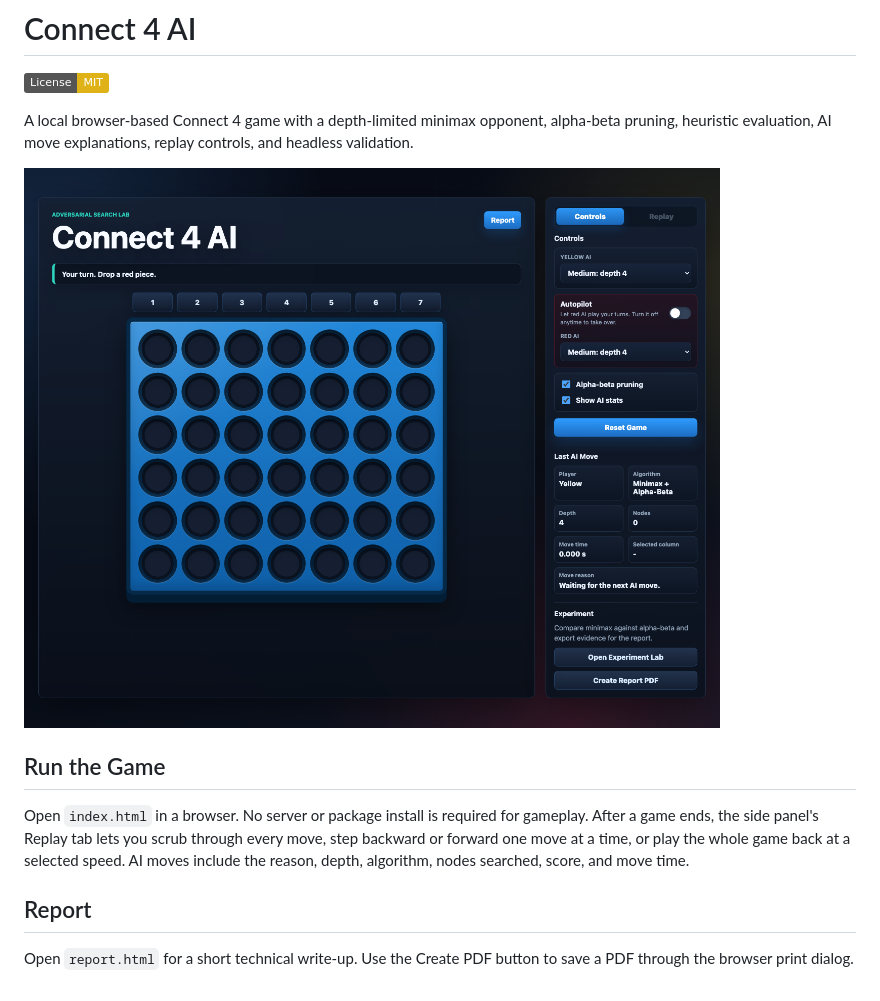
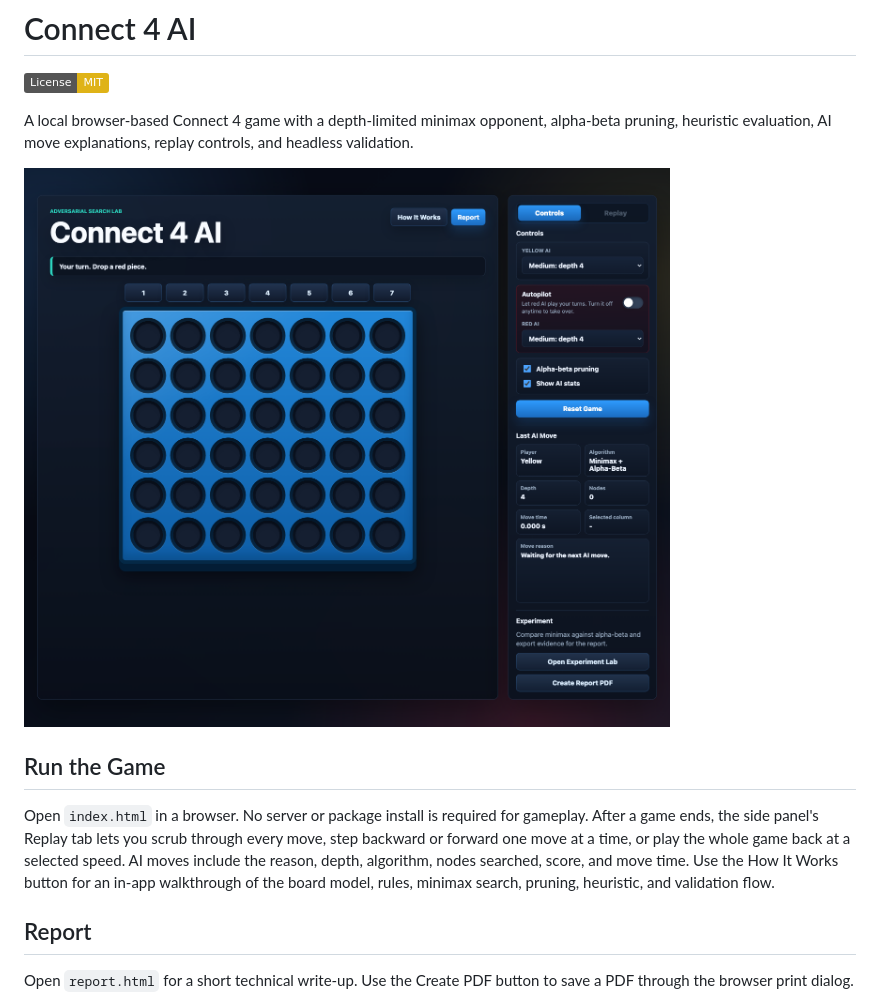
Before and after one commit to bt1142msstate/connect4-ai, a Markdown page: README.md, the part around the change. Drawn GitHub-style; pictures changed too: assets/connect4-ai-full-preview.png; badges without logos.

Commit message:
Add in-app how it works walkthrough

```diff
--- a/README.md
+++ b/README.md
@@ -10,6 +10,7 @@ A local browser-based Connect 4 game with a depth-limited minimax opponent, alph
 
 Open `index.html` in a browser. No server or package install is required for gameplay.
 After a game ends, the side panel's Replay tab lets you scrub through every move, step backward or forward one move at a time, or play the whole game back at a selected speed. AI moves include the reason, depth, algorithm, nodes searched, score, and move time.
+Use the How It Works button for an in-app walkthrough of the board model, rules, minimax search, pruning, heuristic, and validation flow.
 
 ## Report
 
```
Also changed, not shown: 3 other files.
